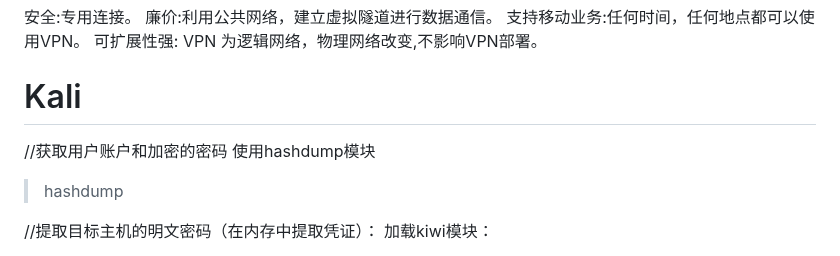
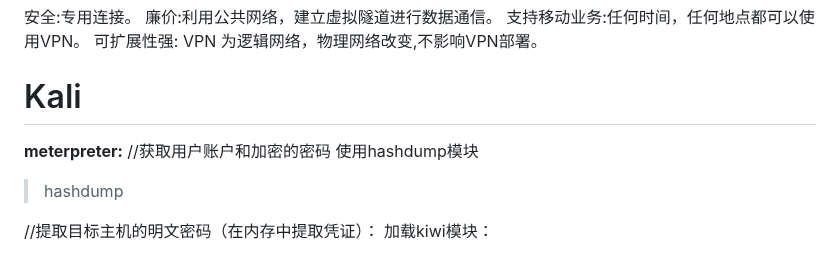
Before and after one commit to swdxiaoxiao/witer_markdown, a Markdown page: 笔记.md, the part around the change. Drawn GitHub-style.

Commit message:
修改文件: 笔记.md

```diff
--- a/笔记.md
+++ b/笔记.md
@@ -570,6 +570,8 @@ IPv6由128个bit组成
 
 
 # Kali
+
+**meterpreter:**
 //获取用户账户和加密的密码
 使用hashdump模块
 >hashdump
```
